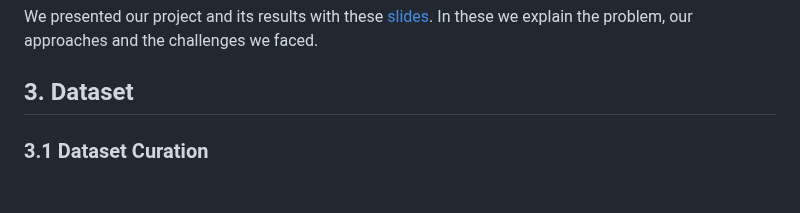
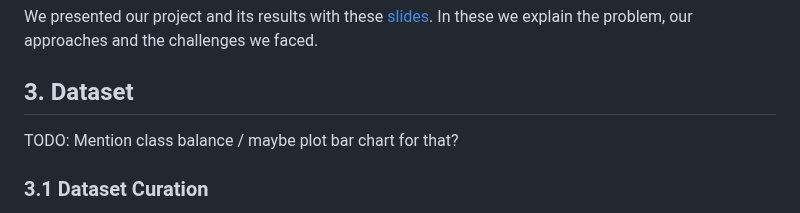
Before and after one commit to 7AtAri/ergonomic_pose_detect, a Markdown page: learning_from_images/README.md, the part around the change. Rendered like a GitHub page; blank space fills up the shorter version.

Commit message:
Add Todo to README for Dataset

```diff
--- a/learning_from_images/README.md
+++ b/learning_from_images/README.md
@@ -13,6 +13,8 @@ We presented our project and its results with these [slides](https://github.com/
 In these we explain the problem, our approaches and the challenges we faced.
 
 ## 3. Dataset
+
+TODO: Mention class balance / maybe plot bar chart for that?
 
 ### 3.1 Dataset Curation
 For this project we set up our own [dataset](https://drive.google.com/drive/folders/1Y0OnUDHBActc6P7XW9Hmb9VlPYdpXWmq?usp=sharing) with 118 images, that were manually annotated with regards of ergonomic posture. The postures are labeled with according to the RULA worksheet. We used all deskwork related scorings from the rulesheet.
```
